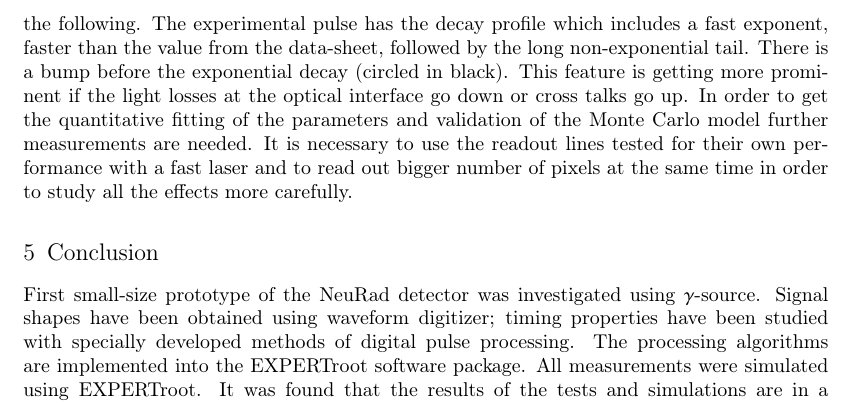
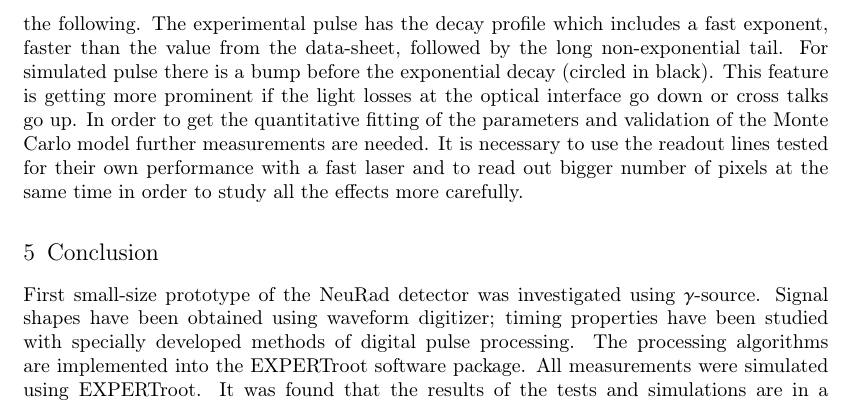
Before and after one commit to himyss/paper, a LaTeX document (belogurov.tex): part of page 5 of 5, cut so that both start at the same text. Compiled offline with pdfLaTeX.

Commit message:
last changes

```diff
--- a/belogurov.tex
+++ b/belogurov.tex
@@ -147,7 +147,7 @@ Several algorithms of the data processing were developed and implemented into th
 %\end{wrapfigure}
 
 In the Fig.\ref{ris:sum} the simulated and experimental summed pulses are showed. The trigger threshold for the simulated data was set to the 0.77 of the average single photoelectron amplitude.
-Such a threshold allowed to match the vertical position of the sharp bend (indicated with an arrow in the picture) in both the pulses. Looking into this figure we are observing the following. The experimental pulse has  the decay profile which includes a fast exponent, faster than the value from the data-sheet, followed by the long non-exponential tail. There is a bump before the exponential decay (circled in black). This feature is getting more prominent if the light losses at the optical interface go down or cross talks go up. In order to get the quantitative fitting of the parameters and validation of the Monte Carlo model further measurements are needed. It is necessary to use the readout lines tested for their own performance with a fast laser and to read out bigger number of pixels at the same time in order to study all the effects more carefully.
+Such a threshold allowed to match the vertical position of the sharp bend (indicated with an arrow in the picture) in the both pulses. Looking into this figure we are observing the following. The experimental pulse has the decay profile which includes a fast exponent, faster than the value from the data-sheet, followed by the long non-exponential tail. For simulated pulse there is a bump before the exponential decay (circled in black). This feature is getting more prominent if the light losses at the optical interface go down or cross talks go up. In order to get the quantitative fitting of the parameters and validation of the Monte Carlo model further measurements are needed. It is necessary to use the readout lines tested for their own performance with a fast laser and to read out bigger number of pixels at the same time in order to study all the effects more carefully.
 
 \section{Conclusion}
 
```
Also changed, not shown: summ1.png.
